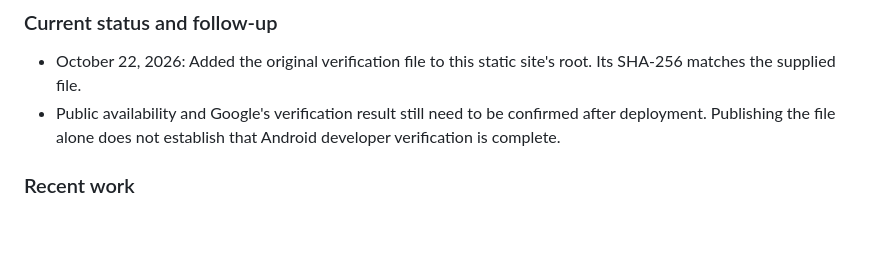
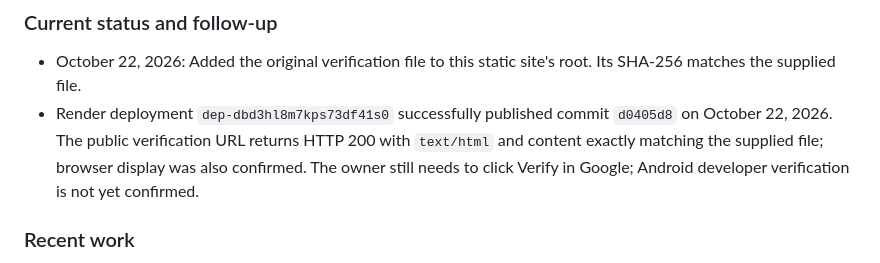
Before and after one commit to JamesChenPoChih/hackermooseai, a Markdown page: README.md, the part around the change. GitHub-like rendering; blank space fills up the shorter version.

Commit message:
Document live Google verification page check

```diff
--- a/README.md
+++ b/README.md
@@ -82,7 +82,7 @@ Expected public URL: https://hackermooseai.com/google0e7849a24014a087.html
 ### Current status and follow-up
 
 - October 22, 2026: Added the original verification file to this static site's root. Its SHA-256 matches the supplied file.
-- Public availability and Google's verification result still need to be confirmed after deployment. Publishing the file alone does not establish that Android developer verification is complete.
+- Render deployment `dep-dbd3hl8m7kps73df41s0` successfully published commit `d0405d8` on October 22, 2026. The public verification URL returns HTTP 200 with `text/html` and content exactly matching the supplied file; browser display was also confirmed. The owner still needs to click Verify in Google; Android developer verification is not yet confirmed.
 
 ### Recent work
 
```
